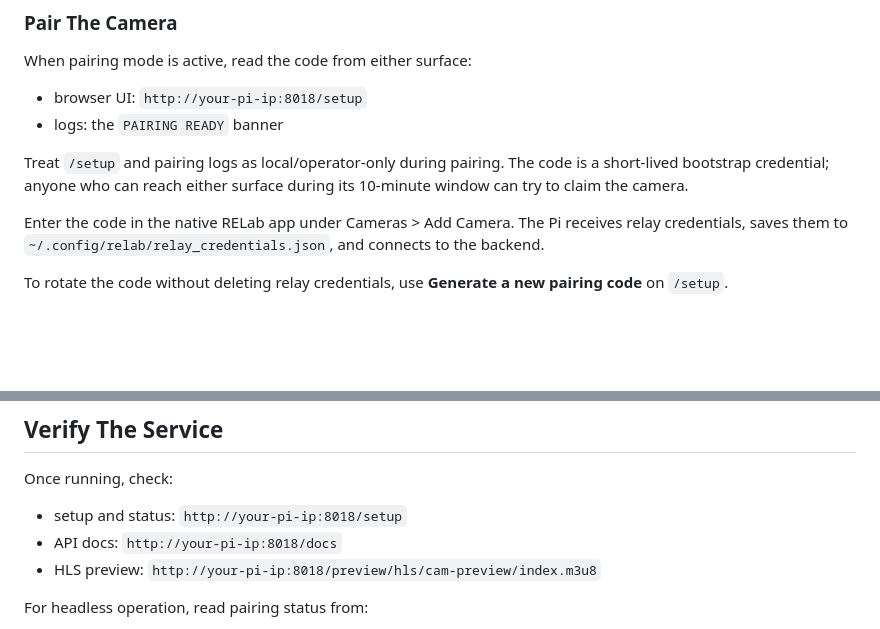
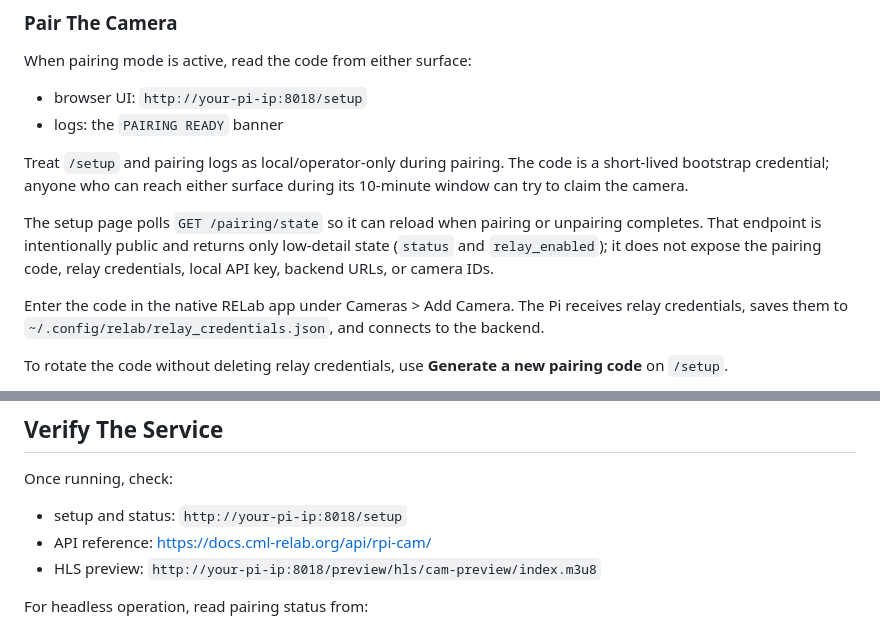
Before and after one commit to CMLPlatform/relab-rpi-cam-plugin, a Markdown page: INSTALL.md, 2 parts joined by grey strips. GitHub-like rendering; blank space fills up the shorter version.

Commit message:
docs: update docs

```diff
--- a/INSTALL.md
+++ b/INSTALL.md
@@ -72,6 +72,8 @@ When pairing mode is active, read the code from either surface:
 - logs: the `PAIRING READY` banner
 
 Treat `/setup` and pairing logs as local/operator-only during pairing. The code is a short-lived bootstrap credential; anyone who can reach either surface during its 10-minute window can try to claim the camera.
+
+The setup page polls `GET /pairing/state` so it can reload when pairing or unpairing completes. That endpoint is intentionally public and returns only low-detail state (`status` and `relay_enabled`); it does not expose the pairing code, relay credentials, local API key, backend URLs, or camera IDs.
 
 Enter the code in the native RELab app under Cameras > Add Camera. The Pi receives relay credentials, saves them to `~/.config/relab/relay_credentials.json`, and connects to the backend.
 
@@ -168,7 +170,7 @@ uv run fastapi run app/main.py --host 0.0.0.0 --port 8018
 Once running, check:
 
 - setup and status: `http://your-pi-ip:8018/setup`
-- API docs: `http://your-pi-ip:8018/docs`
+- API reference: <https://docs.cml-relab.org/api/rpi-cam/>
 - HLS preview: `http://your-pi-ip:8018/preview/hls/cam-preview/index.m3u8`
 
 For headless operation, read pairing status from:
```
Also changed, not shown: README.md (+2 -0 lines).
